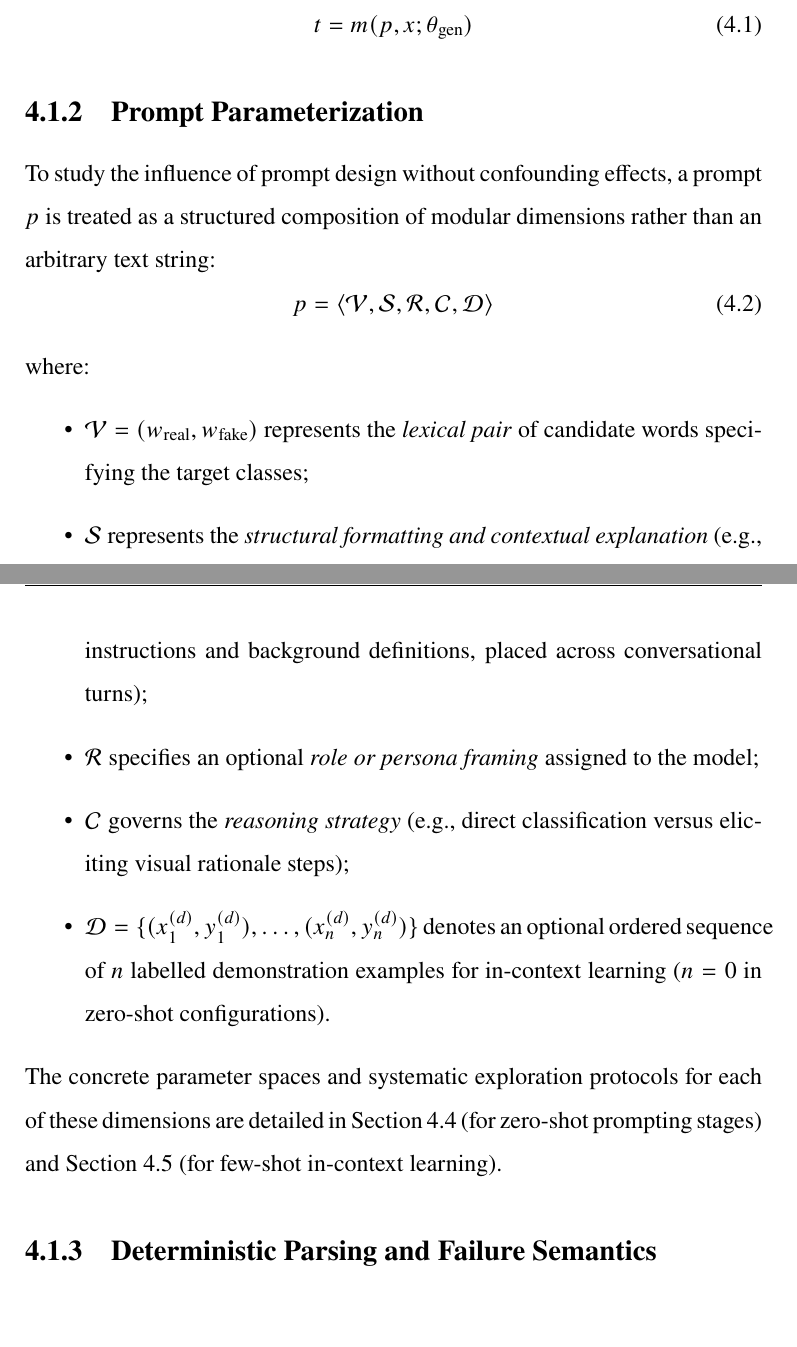
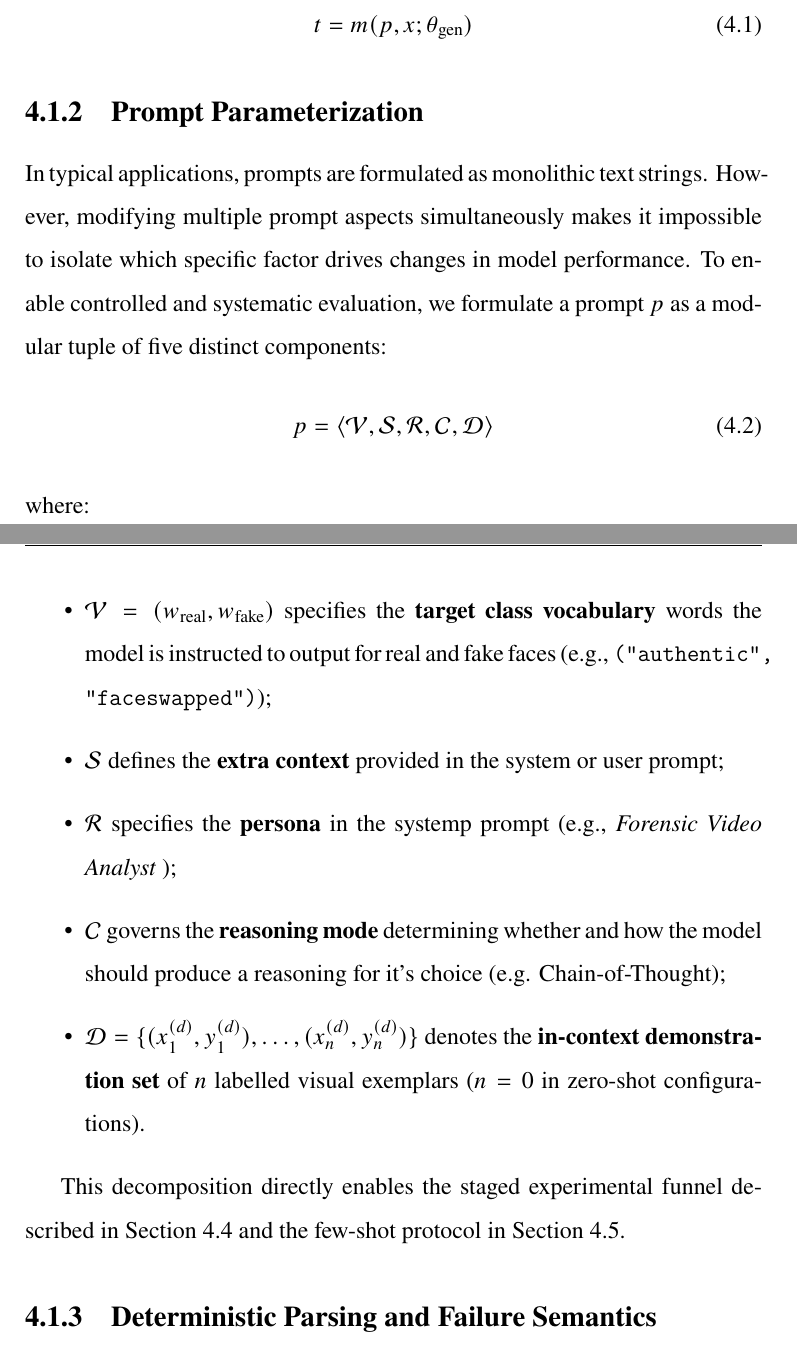
Before and after one commit to kazemihabib/Master_thesis, a LaTeX thesis (main.tex, which reads chapters/methodology.tex): two parts of pages 16 and 17 of 41, joined at a grey line, cut so that both start at the same text, the shorter picture padded with empty space. Compiled offline with XeLaTeX; a missing font is replaced by an installed copy or a similar font.

Commit message:
write 4.1

```diff
--- a/chapters/methodology.tex
+++ b/chapters/methodology.tex
@@ -33,19 +33,20 @@ Let $m$ denote an off-the-shelf instruction-tuned MLLM. Given an input facial qu
 
 \subsection{Prompt Parameterization}
 
-To study the influence of prompt design without confounding effects, a prompt $p$ is treated as a structured composition of modular dimensions rather than an arbitrary text string:
+In typical applications, prompts are formulated as monolithic text strings. However, modifying multiple prompt aspects simultaneously makes it impossible to isolate which specific factor drives changes in model performance. To enable controlled and systematic evaluation, we formulate a prompt $p$ as a modular tuple of five distinct components:
 \begin{equation}
     p = \langle \mathcal{V}, \mathcal{S}, \mathcal{R}, \mathcal{C}, \mathcal{D} \rangle
 \end{equation}
 where:
 \begin{itemize}
-    \item $\mathcal{V} = (w_{\text{real}}, w_{\text{fake}})$ represents the \emph{lexical pair} of candidate words specifying the target classes;
-    \item $\mathcal{S}$ represents the \emph{structural formatting and contextual explanation} (e.g., instructions and background definitions, placed across conversational turns);
-    \item $\mathcal{R}$ specifies an optional \emph{role or persona framing} assigned to the model;
-    \item $\mathcal{C}$ governs the \emph{reasoning strategy} (e.g., direct classification versus eliciting visual rationale steps);
-    \item $\mathcal{D} = \{(x_1^{(d)}, y_1^{(d)}), \dots, (x_n^{(d)}, y_n^{(d)})\}$ denotes an optional ordered sequence of $n$ labelled demonstration examples for in-context learning ($n=0$ in zero-shot configurations).
+    \item $\mathcal{V} = (w_{\text{real}}, w_{\text{fake}})$ specifies the \textbf{target class vocabulary} words the model is instructed to output for real and fake faces (e.g., \texttt{("authentic", "faceswapped")});
+    \item $\mathcal{S}$ defines the \textbf{extra context} provided in the system or user prompt;
+    \item $\mathcal{R}$ specifies the \textbf{persona} in the systemp prompt (e.g., \emph{Forensic Video Analyst} );
+    \item $\mathcal{C}$ governs the \textbf{reasoning mode} determining whether and how the model should produce a reasoning for it's choice (e.g. Chain-of-Thought);
+    \item $\mathcal{D} = \{(x_1^{(d)}, y_1^{(d)}), \dots, (x_n^{(d)}, y_n^{(d)})\}$ denotes the \textbf{in-context demonstration set} of $n$ labelled visual exemplars ($n = 0$ in zero-shot configurations).
 \end{itemize}
-The concrete parameter spaces and systematic exploration protocols for each of these dimensions are detailed in \Cref{sec:staged_prompting} (for zero-shot prompting stages) and \Cref{sec:few_shot_method} (for few-shot in-context learning).
+
+This decomposition directly enables the staged experimental funnel described in \Cref{sec:staged_prompting} and the few-shot protocol in \Cref{sec:few_shot_method}.
 
 \subsection{Deterministic Parsing and Failure Semantics}
 
```
